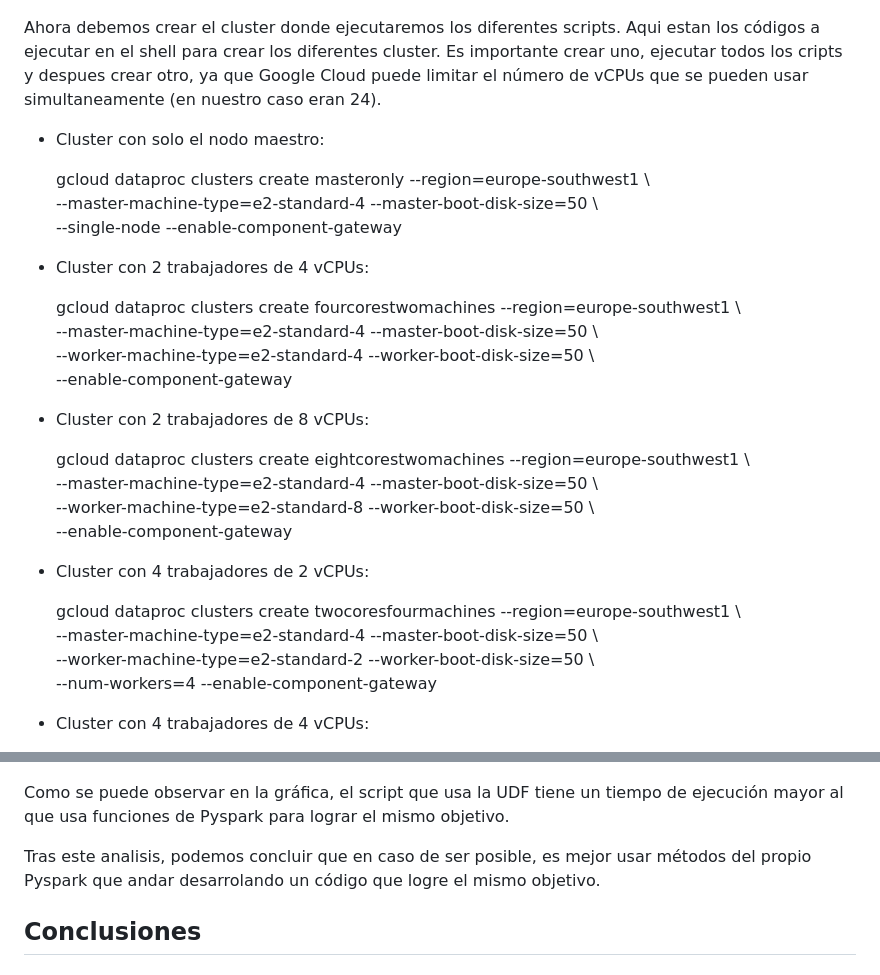
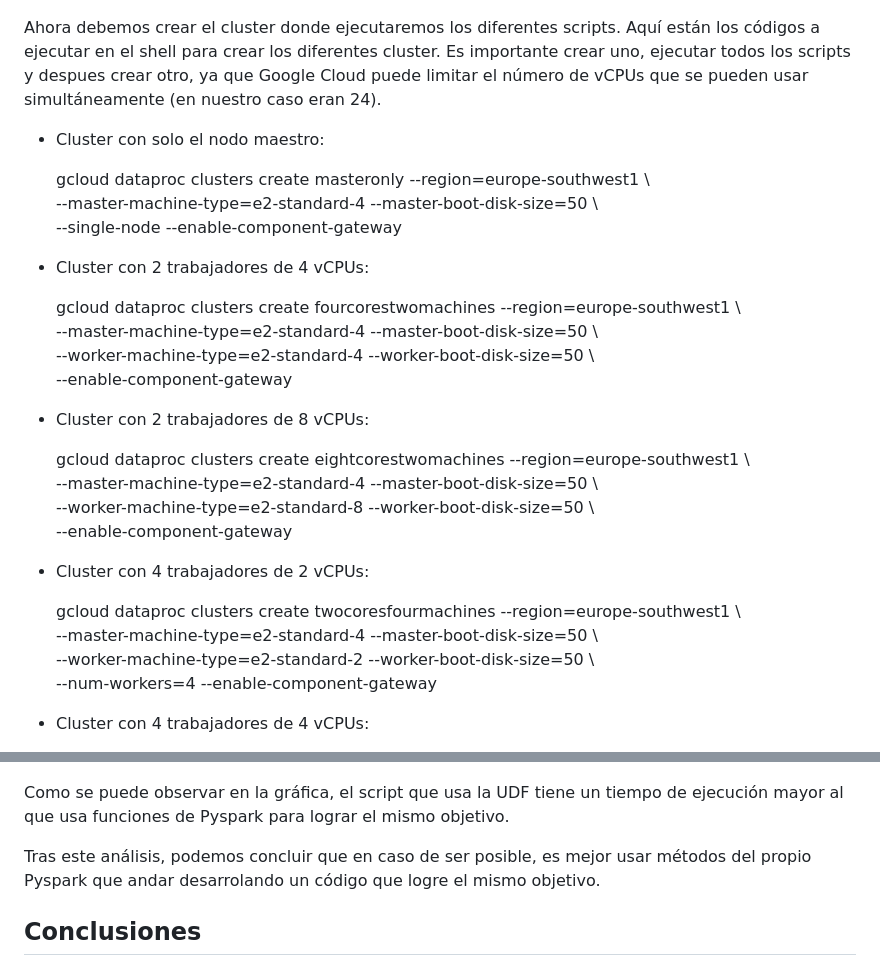
Before and after one commit to daniperezg9/Cloud-and-Big-Data, a Markdown page: README.md, 2 parts joined by grey strips. Drawn GitHub-style.

```diff
--- a/README.md
+++ b/README.md
@@ -35,7 +35,7 @@ Por último, pulsamos el boton de siguiente, seleccionamos el runtime a Python 3
 
 ![img](https://github.com/daniperezg9/Cloud-and-Big-Data/blob/main/imgs/lambda_2.png)
 
-Ahora debemos crear el cluster donde ejecutaremos los diferentes scripts. Aqui estan los códigos a ejecutar en el shell para crear los diferentes cluster. Es importante crear uno, ejecutar todos los cripts y despues crear otro, ya que Google Cloud puede limitar el número de vCPUs que se pueden usar simultaneamente (en nuestro caso eran 24).
+Ahora debemos crear el cluster donde ejecutaremos los diferentes scripts. Aquí están los códigos a ejecutar en el shell para crear los diferentes cluster. Es importante crear uno, ejecutar todos los scripts y despues crear otro, ya que Google Cloud puede limitar el número de vCPUs que se pueden usar simultáneamente (en nuestro caso eran 24).
 
 - Cluster con solo el nodo maestro:
 
@@ -49,18 +49,21 @@ Ahora debemos crear el cluster donde ejecutaremos los diferentes scripts. Aqui e
 --master-machine-type=e2-standard-4 --master-boot-disk-size=50 \\ \
 --worker-machine-type=e2-standard-4 --worker-boot-disk-size=50 \\ \
 --enable-component-gateway
+
 - Cluster con 2 trabajadores de 8 vCPUs:
 
   gcloud dataproc clusters create eightcorestwomachines --region=europe-southwest1 \\ \
 --master-machine-type=e2-standard-4 --master-boot-disk-size=50 \\ \
 --worker-machine-type=e2-standard-8 --worker-boot-disk-size=50 \\ \
 --enable-component-gateway
+
 - Cluster con 4 trabajadores de 2 vCPUs:
 
   gcloud dataproc clusters create twocoresfourmachines --region=europe-southwest1 \\ \
 --master-machine-type=e2-standard-4 --master-boot-disk-size=50 \\ \
 --worker-machine-type=e2-standard-2 --worker-boot-disk-size=50 \\ \
 --num-workers=4 --enable-component-gateway
+
 - Cluster con 4 trabajadores de 4 vCPUs:
 
   gcloud dataproc clusters create fourcoresfourmachines --region=europe-southwest1 \\ \
@@ -107,7 +110,7 @@ Tambien hemos investigado a cerca de la posibilidad de definir funciones persona
 
 Como se puede observar en la gráfica, el script que usa la UDF tiene un tiempo de ejecución mayor al que usa funciones de Pyspark para lograr el mismo objetivo.
 
-Tras este analisis, podemos concluir que en caso de ser posible, es mejor usar métodos del propio Pyspark que andar desarrolando un código que logre el mismo objetivo.
+Tras este análisis, podemos concluir que en caso de ser posible, es mejor usar métodos del propio Pyspark que andar desarrolando un código que logre el mismo objetivo.
 ## Conclusiones
 ## Referencias
 - [Pyspark UDF](https://sparkbyexamples.com/pyspark/pyspark-udf-user-defined-function/)
```
Also changed, not shown: other parts of README.md (+10 -10 lines).
